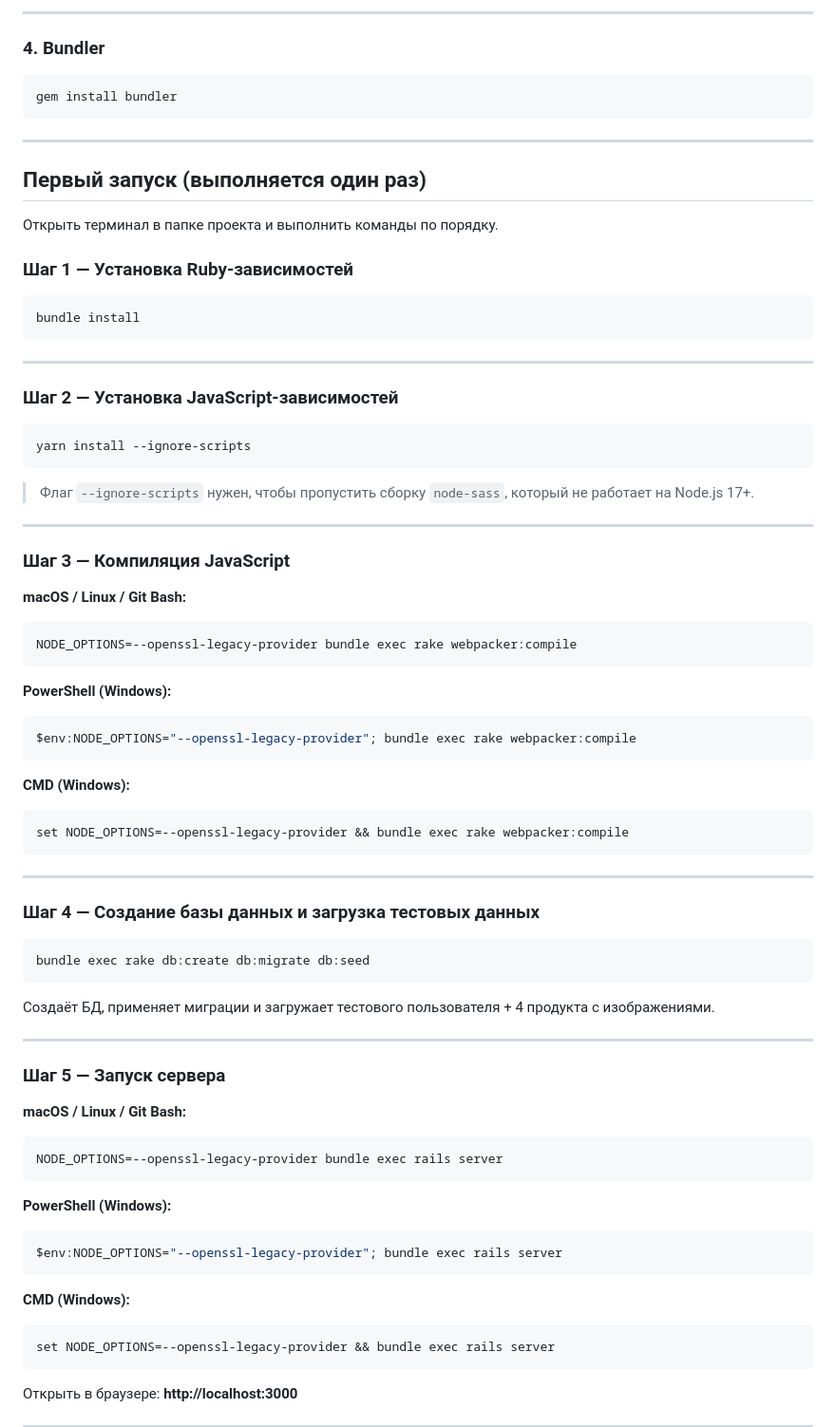
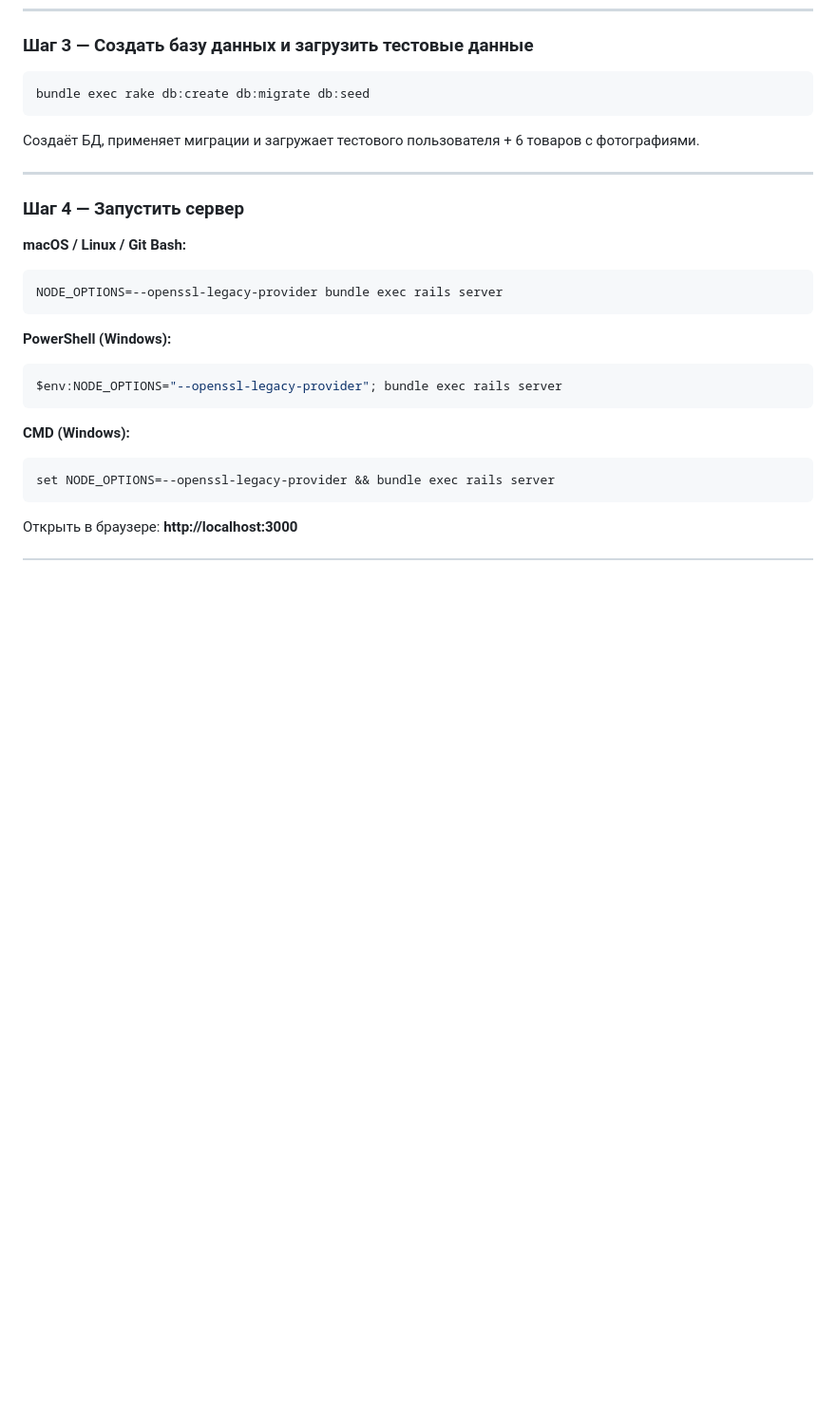
Before and after one commit to dbsnen393-cmyk/shop, a Markdown page: README.md, the part around one of its changes. Shown at 95% size. GitHub-like rendering; blank space fills up the shorter version.

````diff
--- a/README.md
+++ b/README.md
@@ -122,65 +102,14 @@ yarn --version
----
-
-### 4. Bundler
-
-```bash
-gem install bundler
-```
-
----
-
-## Первый запуск (выполняется один раз)
-
-Открыть терминал в папке проекта и выполнить команды по порядку.
-
-### Шаг 1 — Установка Ruby-зависимостей
-
-```bash
-bundle install
-```
-
----
-
-### Шаг 2 — Установка JavaScript-зависимостей
-
-```bash
-yarn install --ignore-scripts
-```
-
-> Флаг `--ignore-scripts` нужен, чтобы пропустить сборку `node-sass`, который не работает на Node.js 17+.
-
----
-
-### Шаг 3 — Компиляция JavaScript
-
-**macOS / Linux / Git Bash:**
-```bash
-NODE_OPTIONS=--openssl-legacy-provider bundle exec rake webpacker:compile
-```
-
-**PowerShell (Windows):**
-```powershell
-$env:NODE_OPTIONS="--openssl-legacy-provider"; bundle exec rake webpacker:compile
-```
-
-**CMD (Windows):**
-```cmd
-set NODE_OPTIONS=--openssl-legacy-provider && bundle exec rake webpacker:compile
-```
-
----
-
-### Шаг 4 — Создание базы данных и загрузка тестовых данных
+### Шаг 3 — Создать базу данных и загрузить тестовые данные
 
 ```bash
 bundle exec rake db:create db:migrate db:seed
 ```
 
-Создаёт БД, применяет миграции и загружает тестового пользователя + 4 продукта с изображениями.
+Создаёт БД, применяет миграции и загружает тестового пользователя + 6 товаров с фотографиями.
 
 ---
 
-### Шаг 5 — Запуск сервера
+### Шаг 4 — Запустить сервер
 
 **macOS / Linux / Git Bash:**
 ```bash
````
Also changed, not shown: other parts of README.md (+84 -167 lines).
